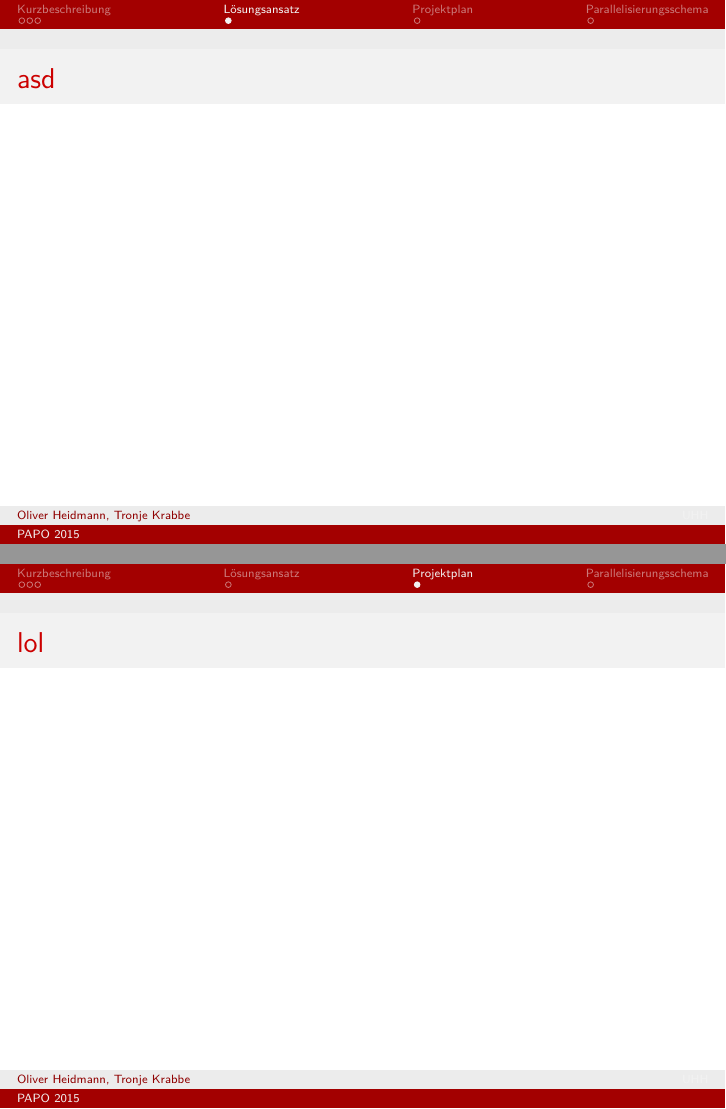
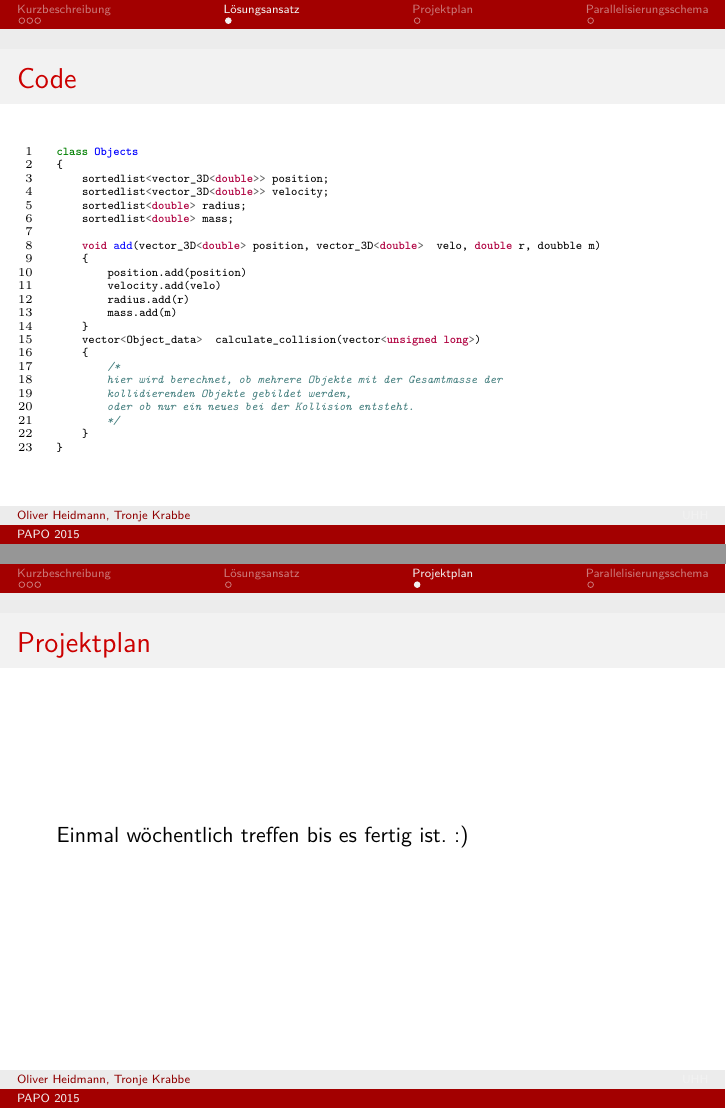
Before and after one commit to tronje/PAPO, LaTeX slides (Presi/presi.tex): pages 6 and 7 of 8, joined at a grey line. Compiled offline with pdfLaTeX.

Commit message:
presi und so

```diff
--- a/Presi/presi.tex
+++ b/Presi/presi.tex
@@ -65,6 +65,7 @@
 \usepackage{amssymb}
 \usepackage{mathtools}
 \usepackage{amsmath}
+\usepackage{minted}
 
 \usepackage{graphicx} % Allows including images
 \usepackage{booktabs} % Allows the use of \toprule, \midrule and \bottomrule in tables
@@ -163,8 +164,36 @@ Praktikum Parallele Programmierung\\
 
 %------------------------------------------------
 
-\begin{frame}
-    \frametitle{asd}
+\begin{frame}[fragile]
+    \frametitle{Code}
+    \begin{minted}[linenos,
+                   samepage,
+                   fontsize=\tiny,
+                   tabsize=2]{cpp}
+class Objects
+{
+    sortedlist<vector_3D<double>> position;
+    sortedlist<vector_3D<double>> velocity;
+    sortedlist<double> radius;
+    sortedlist<double> mass;
+
+    void add(vector_3D<double> position, vector_3D<double>  velo, double r, doubble m)
+    {
+        position.add(position)
+        velocity.add(velo)
+        radius.add(r)
+        mass.add(m)
+    }
+    vector<Object_data>  calculate_collision(vector<unsigned long>)
+    {
+        /*
+        hier wird berechnet, ob mehrere Objekte mit der Gesamtmasse der
+        kollidierenden Objekte gebildet werden,
+        oder ob nur ein neues bei der Kollision entsteht.
+        */
+    }
+}
+    \end{minted}
 \end{frame}
 
 %------------------------------------------------
@@ -175,8 +204,8 @@ Praktikum Parallele Programmierung\\
 %------------------------------------------------
 
 \begin{frame}
-    \frametitle{lol}
-
+    \frametitle{Projektplan}
+    Einmal wöchentlich treffen bis es fertig ist. :)
 \end{frame}
 
 %------------------------------------------------
```
Also changed, not shown: Presi/Makefile, Presi/presi.pdf, 3 other files.
